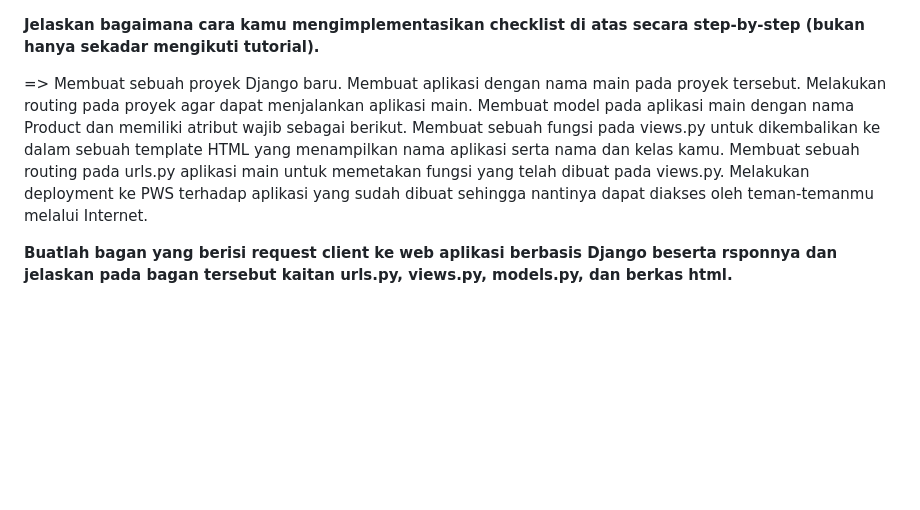
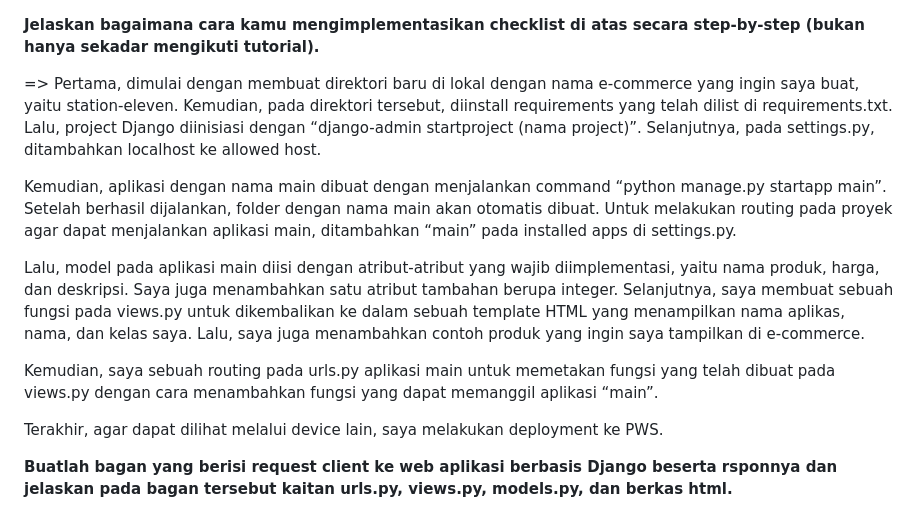
Before and after one commit to arya-raditya/station-eleven, a Markdown page: readme.md, the part around the change printed below. GitHub-like rendering; blank space fills up the shorter version.

```diff
--- a/readme.md
+++ b/readme.md
@@ -1,13 +1,16 @@
 **Jelaskan bagaimana cara kamu mengimplementasikan checklist di atas secara step-by-step (bukan hanya sekadar mengikuti tutorial).**
 
 =>
-Membuat sebuah proyek Django baru.
-Membuat aplikasi dengan nama main pada proyek tersebut.
-Melakukan routing pada proyek agar dapat menjalankan aplikasi main.
-Membuat model pada aplikasi main dengan nama Product dan memiliki atribut wajib sebagai berikut.
-Membuat sebuah fungsi pada views.py untuk dikembalikan ke dalam sebuah template HTML yang menampilkan nama aplikasi serta nama dan kelas kamu.
-Membuat sebuah routing pada urls.py aplikasi main untuk memetakan fungsi yang telah dibuat pada views.py.
-Melakukan deployment ke PWS terhadap aplikasi yang sudah dibuat sehingga nantinya dapat diakses oleh teman-temanmu melalui Internet.
+Pertama, dimulai dengan membuat direktori baru di lokal dengan nama e-commerce yang ingin saya buat, yaitu station-eleven. Kemudian, pada direktori tersebut, diinstall requirements yang telah dilist di requirements.txt. Lalu, project Django diinisiasi dengan “django-admin startproject (nama project)”. Selanjutnya, pada settings.py, ditambahkan localhost ke allowed host.
+
+Kemudian, aplikasi dengan nama main dibuat dengan menjalankan command “python manage.py startapp main”. Setelah berhasil dijalankan, folder dengan nama main akan otomatis dibuat. Untuk melakukan routing pada proyek agar dapat menjalankan aplikasi main, ditambahkan “main” pada installed apps di settings.py.
+
+Lalu, model pada aplikasi main diisi dengan atribut-atribut yang wajib diimplementasi, yaitu nama produk, harga, dan deskripsi. Saya juga menambahkan satu atribut tambahan berupa integer. Selanjutnya, saya membuat sebuah fungsi pada views.py untuk dikembalikan ke dalam sebuah template HTML yang menampilkan nama aplikas, nama, dan kelas saya. Lalu, saya juga menambahkan contoh produk yang ingin saya tampilkan di e-commerce.
+
+Kemudian, saya sebuah routing pada urls.py aplikasi main untuk memetakan fungsi yang telah dibuat pada views.py dengan cara menambahkan fungsi yang dapat memanggil aplikasi “main”.
+
+Terakhir, agar dapat dilihat melalui device lain, saya melakukan deployment ke PWS.
+
 
 **Buatlah bagan yang berisi request client ke web aplikasi berbasis Django beserta rsponnya dan jelaskan pada bagan tersebut kaitan urls.py, views.py, models.py, dan berkas html.**
 
```
Also changed, not shown: other parts of readme.md (+1 -0 lines).
